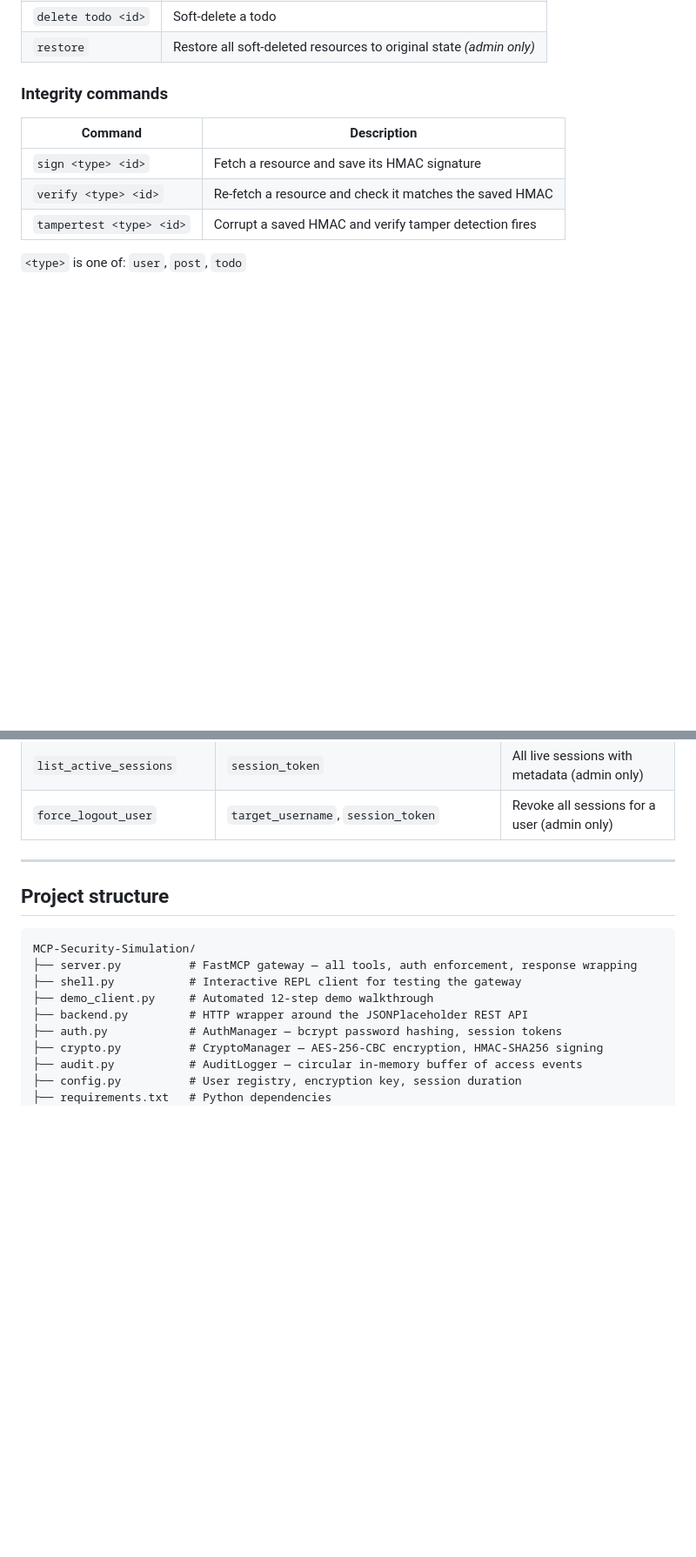
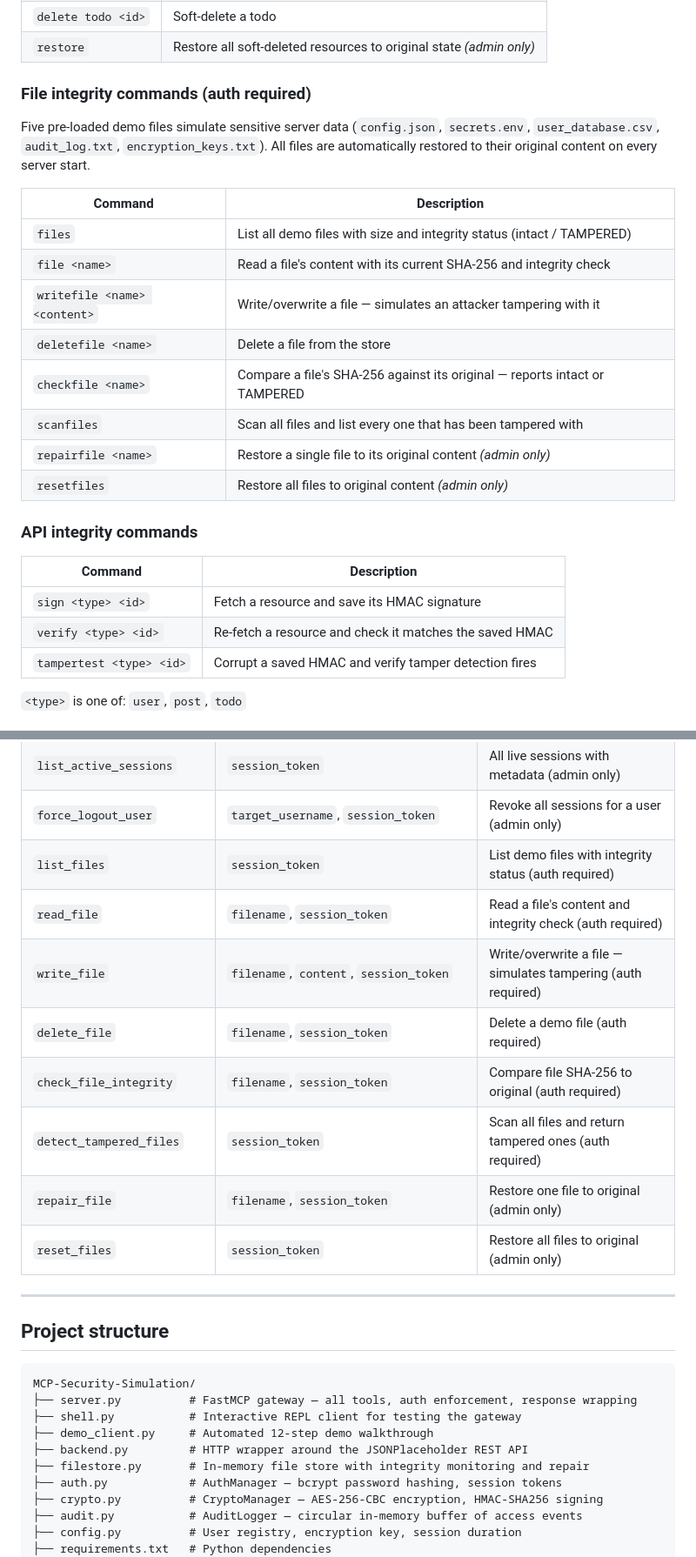
Before and after one commit to JayRaj21/MCP-Security-Simulation, a Markdown page: README.md, 2 parts joined by grey strips. Shown at 87% size. GitHub-like rendering; blank space fills up the shorter version.

Commit message:
Update README to document file integrity monitoring and repair feature

```diff
--- a/README.md
+++ b/README.md
@@ -91,7 +93,22 @@ Deletions are soft-delete only — held in memory, not sent to the backend. All
 | `delete todo <id>` | Soft-delete a todo |
 | `restore` | Restore all soft-deleted resources to original state _(admin only)_ |
 
-### Integrity commands
+### File integrity commands (auth required)
+
+Five pre-loaded demo files simulate sensitive server data (`config.json`, `secrets.env`, `user_database.csv`, `audit_log.txt`, `encryption_keys.txt`). All files are automatically restored to their original content on every server start.
+
+| Command | Description |
+|---------|-------------|
+| `files` | List all demo files with size and integrity status (intact / TAMPERED) |
+| `file <name>` | Read a file's content with its current SHA-256 and integrity check |
+| `writefile <name> <content>` | Write/overwrite a file — simulates an attacker tampering with it |
+| `deletefile <name>` | Delete a file from the store |
+| `checkfile <name>` | Compare a file's SHA-256 against its original — reports intact or TAMPERED |
+| `scanfiles` | Scan all files and list every one that has been tampered with |
+| `repairfile <name>` | Restore a single file to its original content _(admin only)_ |
+| `resetfiles` | Restore all files to original content _(admin only)_ |
+
+### API integrity commands
 
 | Command | Description |
 |---------|-------------|
@@ -173,6 +190,14 @@ These are the tools exposed over the MCP protocol, callable by any MCP client:
 | `get_failed_auth_attempts` | `session_token` | Failed login attempts only (admin only) |
 | `list_active_sessions` | `session_token` | All live sessions with metadata (admin only) |
 | `force_logout_user` | `target_username`, `session_token` | Revoke all sessions for a user (admin only) |
+| `list_files` | `session_token` | List demo files with integrity status (auth required) |
+| `read_file` | `filename`, `session_token` | Read a file's content and integrity check (auth required) |
+| `write_file` | `filename`, `content`, `session_token` | Write/overwrite a file — simulates tampering (auth required) |
+| `delete_file` | `filename`, `session_token` | Delete a demo file (auth required) |
+| `check_file_integrity` | `filename`, `session_token` | Compare file SHA-256 to original (auth required) |
+| `detect_tampered_files` | `session_token` | Scan all files and return tampered ones (auth required) |
+| `repair_file` | `filename`, `session_token` | Restore one file to original (admin only) |
+| `reset_files` | `session_token` | Restore all files to original (admin only) |
 
 ---
 
@@ -184,6 +209,7 @@ MCP-Security-Simulation/
 ├── shell.py           # Interactive REPL client for testing the gateway
 ├── demo_client.py     # Automated 12-step demo walkthrough
 ├── backend.py         # HTTP wrapper around the JSONPlaceholder REST API
+├── filestore.py       # In-memory file store with integrity monitoring and repair
 ├── auth.py            # AuthManager — bcrypt password hashing, session tokens
 ├── crypto.py          # CryptoManager — AES-256-CBC encryption, HMAC-SHA256 signing
 ├── audit.py           # AuditLogger — circular in-memory buffer of access events
```
Also changed, not shown: other parts of README.md (+2 -0 lines).
